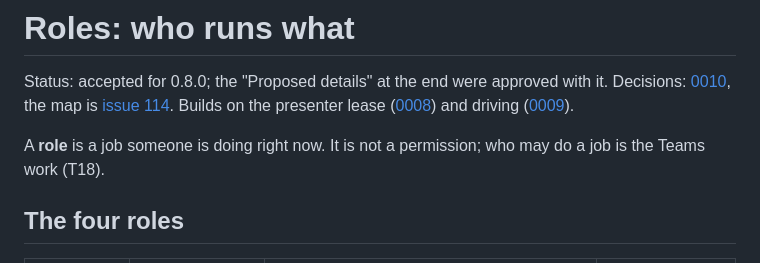
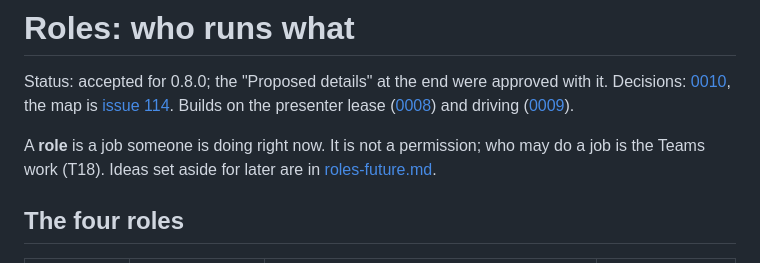
Before and after one commit to incrhst/lampstand, a Markdown page: docs/roles.md, the part around the change. Rendered like a GitHub page.

Commit message:
Docs: roles ideas for later
Co-Authored-By: Claude Sonnet 5.5 <noreply@anthropic.com>

```diff
--- a/docs/roles.md
+++ b/docs/roles.md
@@ -2,7 +2,7 @@
 
 Status: accepted for 0.8.0; the "Proposed details" at the end were approved with it. Decisions: [0010](decisions/0010-roles-and-handoff.md), the map is [issue 114](https://github.com/incrhst/lampstand/issues/114). Builds on the presenter lease ([0008](decisions/0008-presenter-lease.md)) and driving ([0009](decisions/0009-driving-another-device.md)).
 
-A **role** is a job someone is doing right now. It is not a permission; who may do a job is the Teams work (T18).
+A **role** is a job someone is doing right now. It is not a permission; who may do a job is the Teams work (T18). Ideas set aside for later are in [roles-future.md](roles-future.md).
 
 ## The four roles
 
```
Also changed, not shown: docs/roles-future.md (added, +31 -0 lines).
